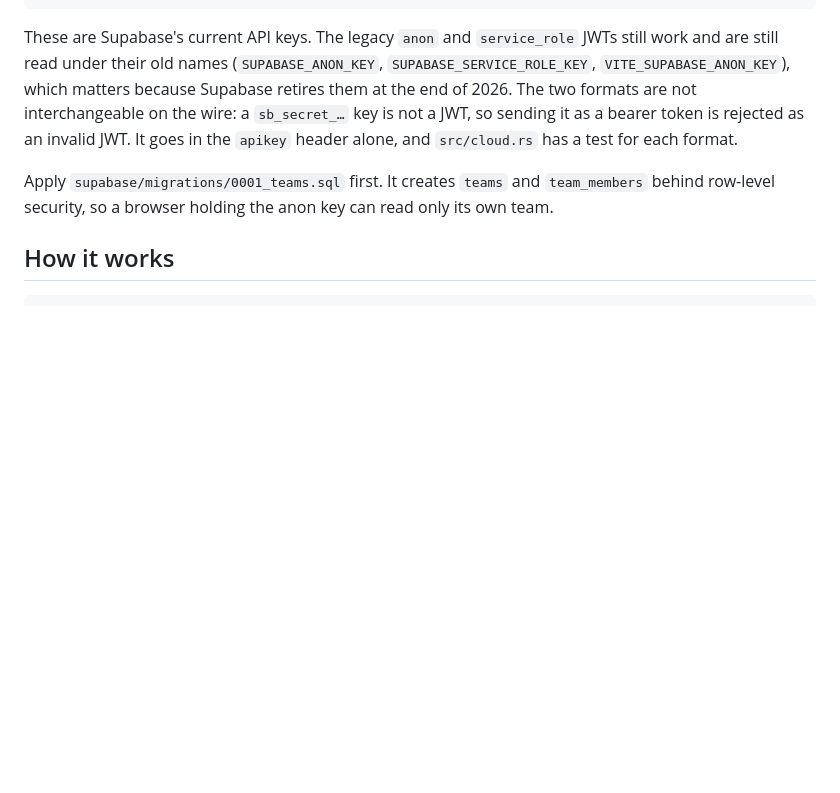
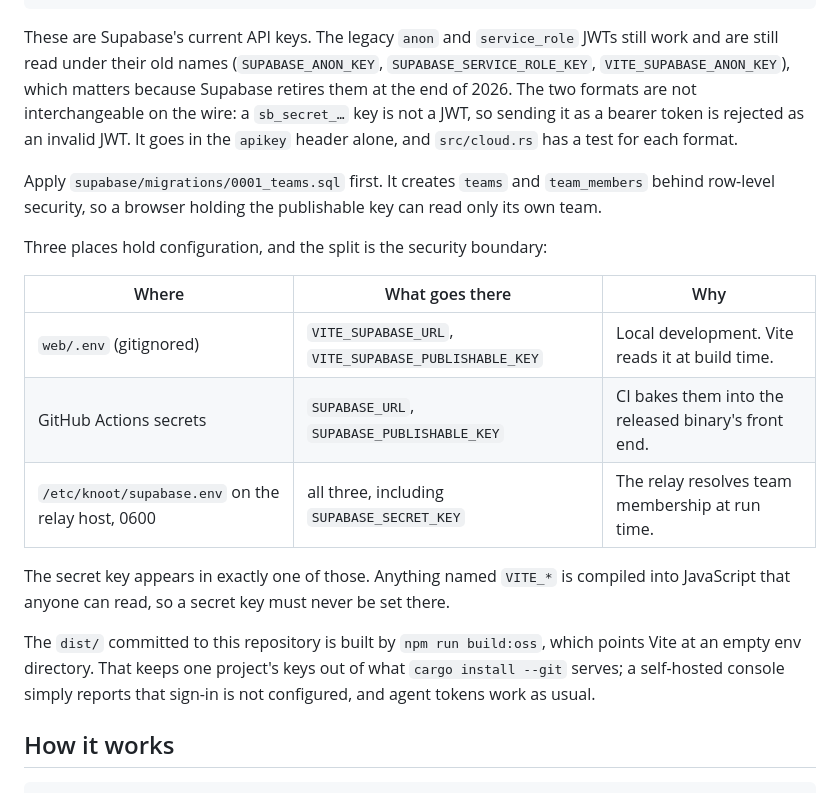
Before and after one commit to Ash20pk/coord, a Markdown page: README.md, the part around the change. Rendered like a GitHub page; blank space fills up the shorter version.

Commit message:
readme: say where each Supabase value belongs
Co-Authored-By: Claude Fable 5.1 <noreply@anthropic.com>

```diff
--- a/README.md
+++ b/README.md
@@ -186,8 +186,25 @@ sending it as a bearer token is rejected as an invalid JWT. It goes in the
 `apikey` header alone, and `src/cloud.rs` has a test for each format.
 
 Apply `supabase/migrations/0001_teams.sql` first. It creates `teams` and
-`team_members` behind row-level security, so a browser holding the anon key can
-read only its own team.
+`team_members` behind row-level security, so a browser holding the publishable
+key can read only its own team.
+
+Three places hold configuration, and the split is the security boundary:
+
+| Where | What goes there | Why |
+|---|---|---|
+| `web/.env` (gitignored) | `VITE_SUPABASE_URL`, `VITE_SUPABASE_PUBLISHABLE_KEY` | Local development. Vite reads it at build time. |
+| GitHub Actions secrets | `SUPABASE_URL`, `SUPABASE_PUBLISHABLE_KEY` | CI bakes them into the released binary's front end. |
+| `/etc/knoot/supabase.env` on the relay host, 0600 | all three, including `SUPABASE_SECRET_KEY` | The relay resolves team membership at run time. |
+
+The secret key appears in exactly one of those. Anything named `VITE_*` is
+compiled into JavaScript that anyone can read, so a secret key must never be
+set there.
+
+The `dist/` committed to this repository is built by `npm run build:oss`, which
+points Vite at an empty env directory. That keeps one project's keys out of
+what `cargo install --git` serves; a self-hosted console simply reports that
+sign-in is not configured, and agent tokens work as usual.
 
 
 ## How it works
```
